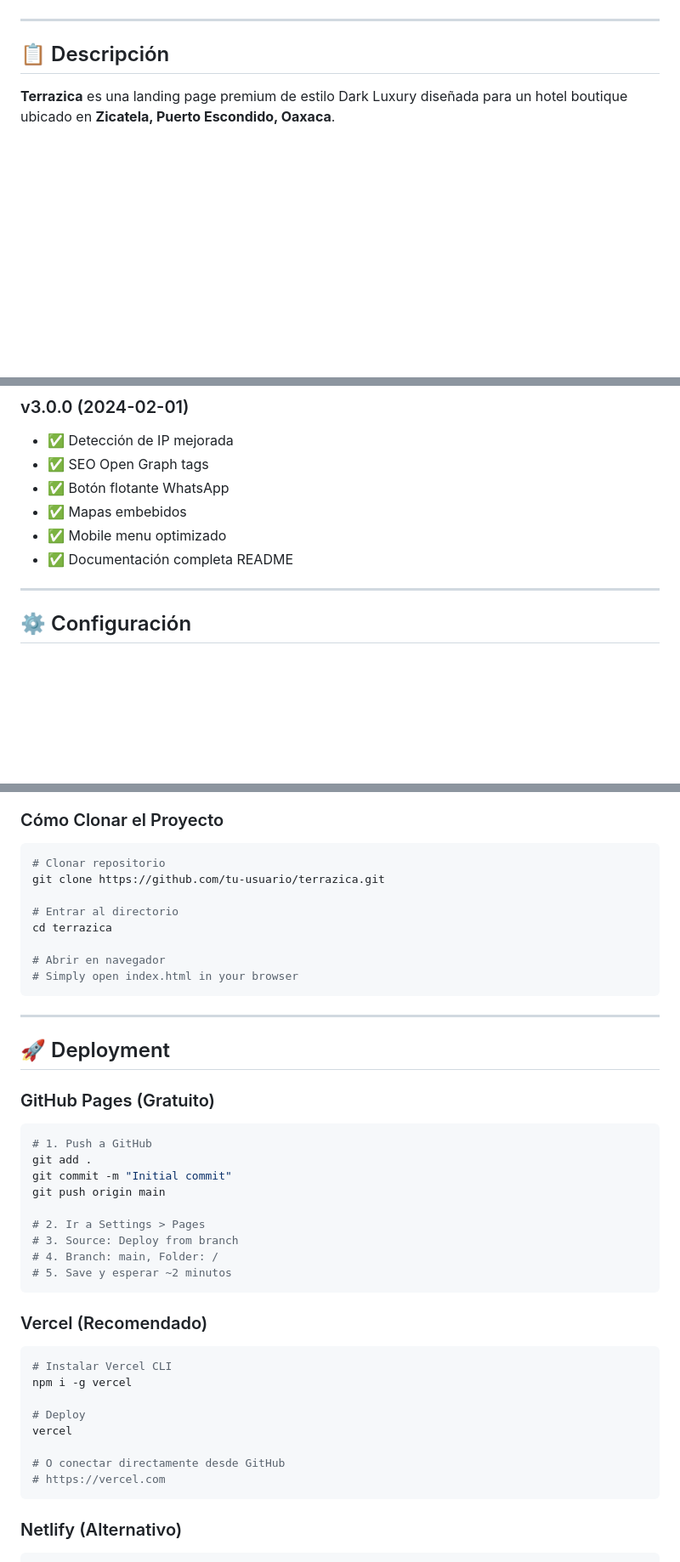
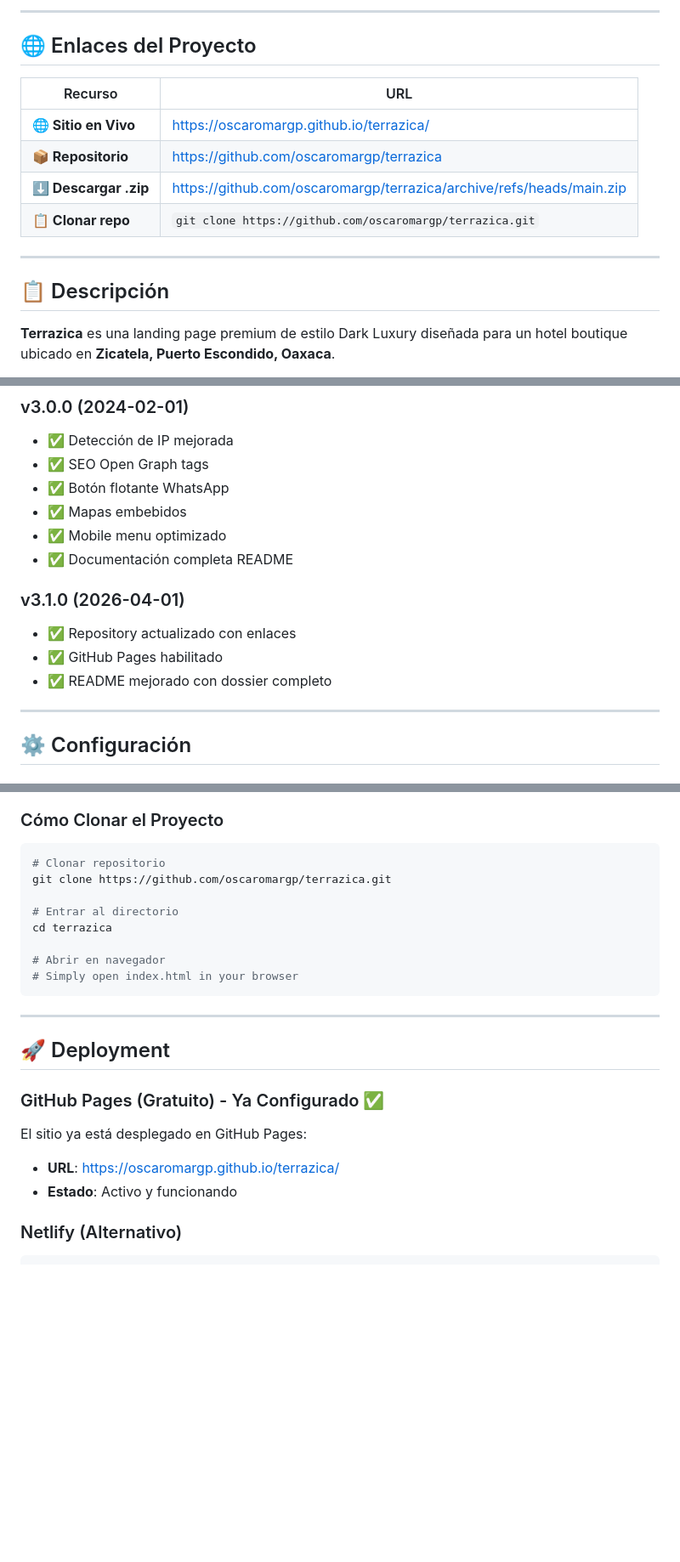
Before and after one commit to oscaromargp/terrazica, a Markdown page: README.md, 3 parts joined by grey strips. Shown at 85% size. Rendered like a GitHub page; blank space fills up the shorter version.

````diff
--- a/README.md
+++ b/README.md
@@ -9,4 +9,15 @@
 </div>
+
+---
+
+## 🌐 Enlaces del Proyecto
+
+| Recurso | URL |
+|---------|-----|
+| **🌐 Sitio en Vivo** | https://oscaromargp.github.io/terrazica/ |
+| **📦 Repositorio** | https://github.com/oscaromargp/terrazica |
+| **⬇️ Descargar .zip** | https://github.com/oscaromargp/terrazica/archive/refs/heads/main.zip |
+| **📋 Clonar repo** | `git clone https://github.com/oscaromargp/terrazica.git` |
 
 ---
 
@@ -144,6 +236,11 @@ y estar orientado a surfistas, nómadas digitales y comunidad LGBTQ+.
 - ✅ Mobile menu optimizado
 - ✅ Documentación completa README
 
+### v3.1.0 (2026-04-01)
+- ✅ Repository actualizado con enlaces
+- ✅ GitHub Pages habilitado
+- ✅ README mejorado con dossier completo
+
 ---
 
 ## ⚙️ Configuración
@@ -167,7 +264,7 @@ const address = 'Av. Del Morro 3, Zicatela';
 
 ```bash
 # Clonar repositorio
-git clone https://github.com/tu-usuario/terrazica.git
+git clone https://github.com/oscaromargp/terrazica.git
 
 # Entrar al directorio
 cd terrazica
@@ -180,32 +277,11 @@ cd terrazica
 
 ## 🚀 Deployment
 
-### GitHub Pages (Gratuito)
+### GitHub Pages (Gratuito) - Ya Configurado ✅
 
-```bash
-# 1. Push a GitHub
-git add .
-git commit -m "Initial commit"
-git push origin main
-
-# 2. Ir a Settings > Pages
-# 3. Source: Deploy from branch
-# 4. Branch: main, Folder: /
-# 5. Save y esperar ~2 minutos
-```
-
-### Vercel (Recomendado)
-
-```bash
-# Instalar Vercel CLI
-npm i -g vercel
-
-# Deploy
-vercel
-
-# O conectar directamente desde GitHub
-# https://vercel.com
-```
+El sitio ya está desplegado en GitHub Pages:
+- **URL**: https://oscaromargp.github.io/terrazica/
+- **Estado**: Activo y funcionando
 
 ### Netlify (Alternativo)
 
````
Also changed, not shown: other parts of README.md (+105 -59 lines).
